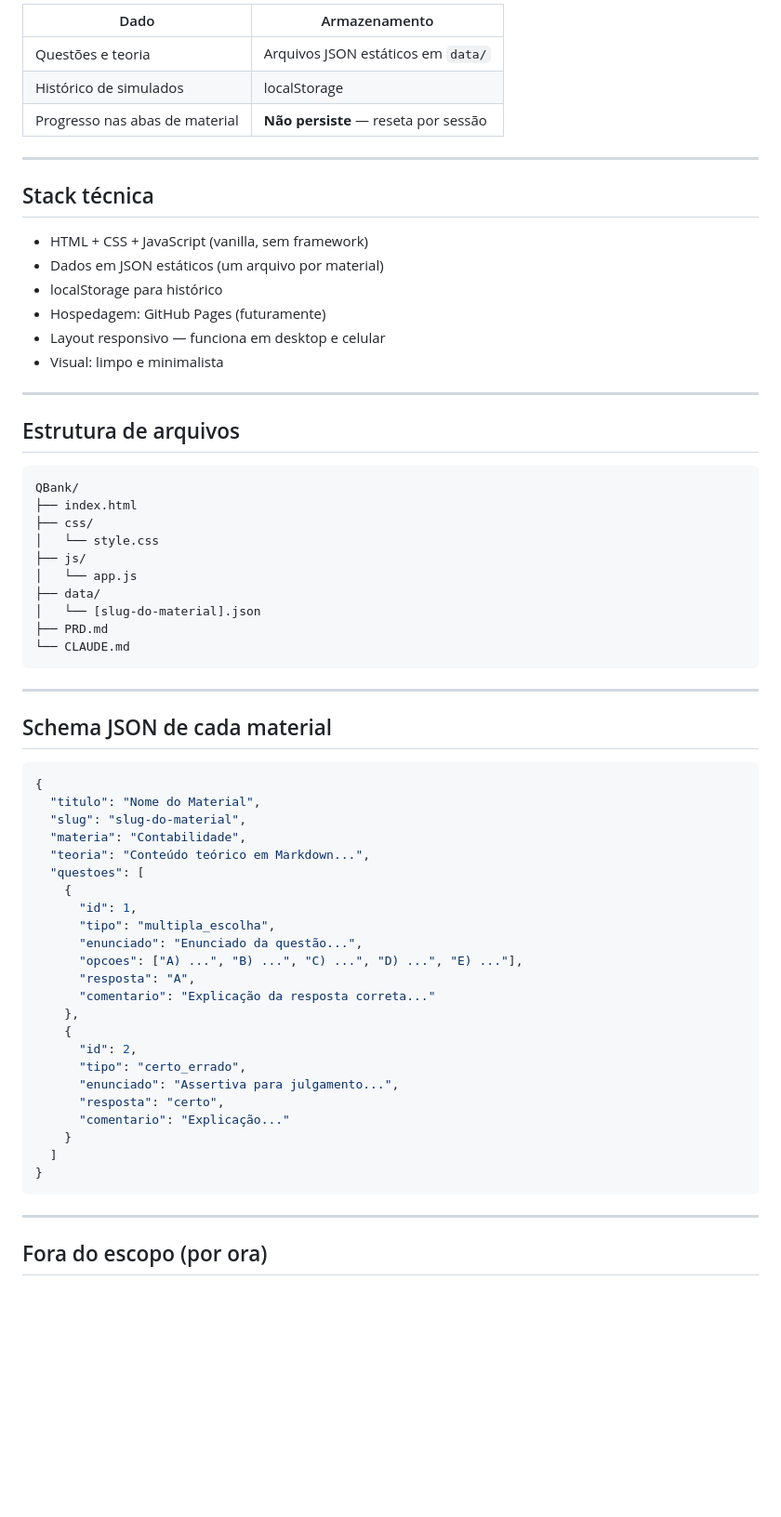
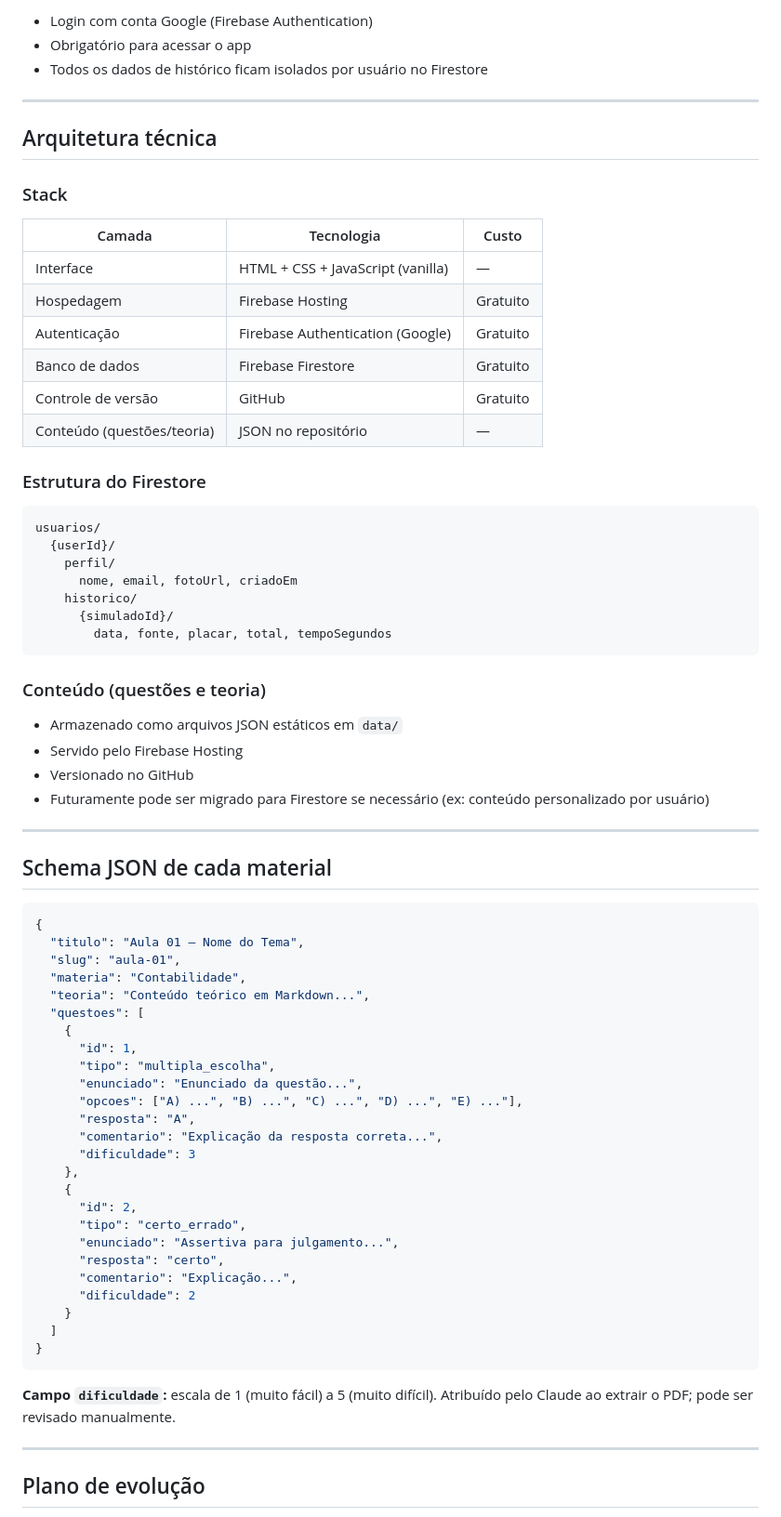
Before and after one commit to natanluizrc/QBank, a Markdown page: PRD.md, the part around one of its changes. Shown at 93% size. GitHub-like rendering; blank space fills up the shorter version.

````diff
--- a/PRD.md
+++ b/PRD.md
@@ -80,37 +78,41 @@ Cada aba de material contém duas sub-abas:
 
-| Dado | Armazenamento |
-|------|---------------|
-| Questões e teoria | Arquivos JSON estáticos em `data/` |
-| Histórico de simulados | localStorage |
-| Progresso nas abas de material | **Não persiste** — reseta por sessão |
+- Login com conta Google (Firebase Authentication)
+- Obrigatório para acessar o app
+- Todos os dados de histórico ficam isolados por usuário no Firestore
 
 ---
 
-## Stack técnica
+## Arquitetura técnica
 
-- HTML + CSS + JavaScript (vanilla, sem framework)
-- Dados em JSON estáticos (um arquivo por material)
-- localStorage para histórico
-- Hospedagem: GitHub Pages (futuramente)
-- Layout responsivo — funciona em desktop e celular
-- Visual: limpo e minimalista
+### Stack
 
----
+| Camada | Tecnologia | Custo |
+|--------|-----------|-------|
+| Interface | HTML + CSS + JavaScript (vanilla) | — |
+| Hospedagem | Firebase Hosting | Gratuito |
+| Autenticação | Firebase Authentication (Google) | Gratuito |
+| Banco de dados | Firebase Firestore | Gratuito |
+| Controle de versão | GitHub | Gratuito |
+| Conteúdo (questões/teoria) | JSON no repositório | — |
 
-## Estrutura de arquivos
+### Estrutura do Firestore
 
 ```
-QBank/
-├── index.html
-├── css/
-│   └── style.css
-├── js/
-│   └── app.js
-├── data/
-│   └── [slug-do-material].json
-├── PRD.md
-└── CLAUDE.md
+usuarios/
+  {userId}/
+    perfil/
+      nome, email, fotoUrl, criadoEm
+    historico/
+      {simuladoId}/
+        data, fonte, placar, total, tempoSegundos
 ```
+
+### Conteúdo (questões e teoria)
+
+- Armazenado como arquivos JSON estáticos em `data/`
+- Servido pelo Firebase Hosting
+- Versionado no GitHub
+- Futuramente pode ser migrado para Firestore se necessário (ex: conteúdo personalizado por usuário)
 
 ---
 
@@ -118,8 +120,8 @@ QBank/
 
 ```json
 {
-  "titulo": "Nome do Material",
-  "slug": "slug-do-material",
+  "titulo": "Aula 01 — Nome do Tema",
+  "slug": "aula-01",
   "materia": "Contabilidade",
   "teoria": "Conteúdo teórico em Markdown...",
   "questoes": [
@@ -129,20 +131,24 @@ QBank/
       "enunciado": "Enunciado da questão...",
       "opcoes": ["A) ...", "B) ...", "C) ...", "D) ...", "E) ..."],
       "resposta": "A",
-      "comentario": "Explicação da resposta correta..."
+      "comentario": "Explicação da resposta correta...",
+      "dificuldade": 3
     },
     {
       "id": 2,
       "tipo": "certo_errado",
       "enunciado": "Assertiva para julgamento...",
       "resposta": "certo",
-      "comentario": "Explicação..."
+      "comentario": "Explicação...",
+      "dificuldade": 2
     }
   ]
 }
 ```
 
+**Campo `dificuldade`:** escala de 1 (muito fácil) a 5 (muito difícil). Atribuído pelo Claude ao extrair o PDF; pode ser revisado manualmente.
+
 ---
 
-## Fora do escopo (por ora)
+## Plano de evolução
 
````
Also changed, not shown: other parts of PRD.md (+40 -34 lines), CLAUDE.md (+62 -35 lines).
